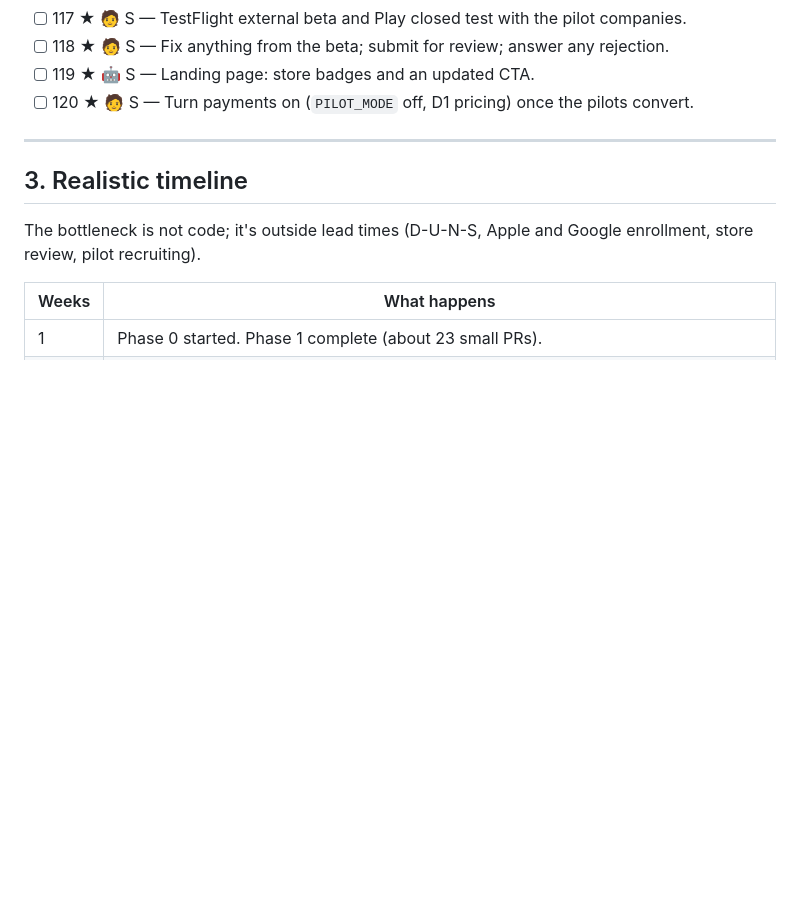
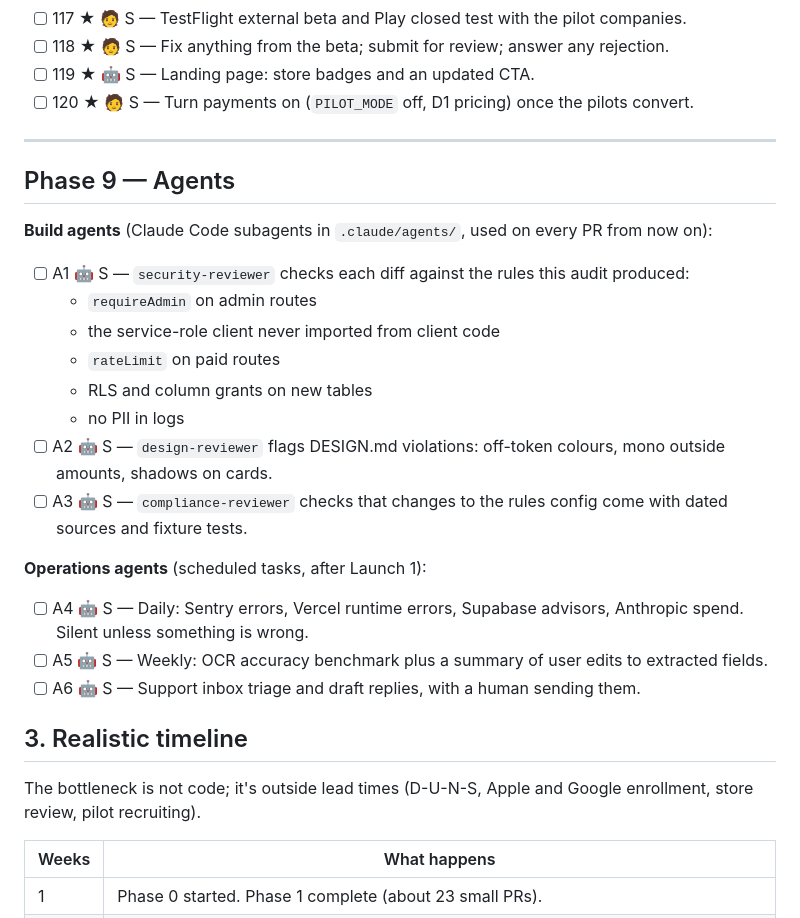
Before and after one commit to alexclouet1569/unreceipt-mvp, a Markdown page: docs/plans/unreceipt-launch-plan.md, the part around one of its changes. Rendered like a GitHub page; blank space fills up the shorter version.

```diff
--- a/docs/plans/unreceipt-launch-plan.md
+++ b/docs/plans/unreceipt-launch-plan.md
@@ -216,6 +271,23 @@
 
 ---
 
+## Phase 9 — Agents
+
+**Build agents** (Claude Code subagents in `.claude/agents/`, used on every PR from now on):
+- [ ] A1 🤖 S — `security-reviewer` checks each diff against the rules this audit produced:
+  - `requireAdmin` on admin routes
+  - the service-role client never imported from client code
+  - `rateLimit` on paid routes
+  - RLS and column grants on new tables
+  - no PII in logs
+- [ ] A2 🤖 S — `design-reviewer` flags DESIGN.md violations: off-token colours, mono outside amounts, shadows on cards.
+- [ ] A3 🤖 S — `compliance-reviewer` checks that changes to the rules config come with dated sources and fixture tests.
+
+**Operations agents** (scheduled tasks, after Launch 1):
+- [ ] A4 🤖 S — Daily: Sentry errors, Vercel runtime errors, Supabase advisors, Anthropic spend. Silent unless something is wrong.
+- [ ] A5 🤖 S — Weekly: OCR accuracy benchmark plus a summary of user edits to extracted fields.
+- [ ] A6 🤖 S — Support inbox triage and draft replies, with a human sending them.
+
 ## 3. Realistic timeline
 
 The bottleneck is not code; it's outside lead times (D-U-N-S, Apple and Google enrollment, store review, pilot recruiting).
```
Also changed, not shown: other parts of docs/plans/unreceipt-launch-plan.md (+74 -19 lines).
